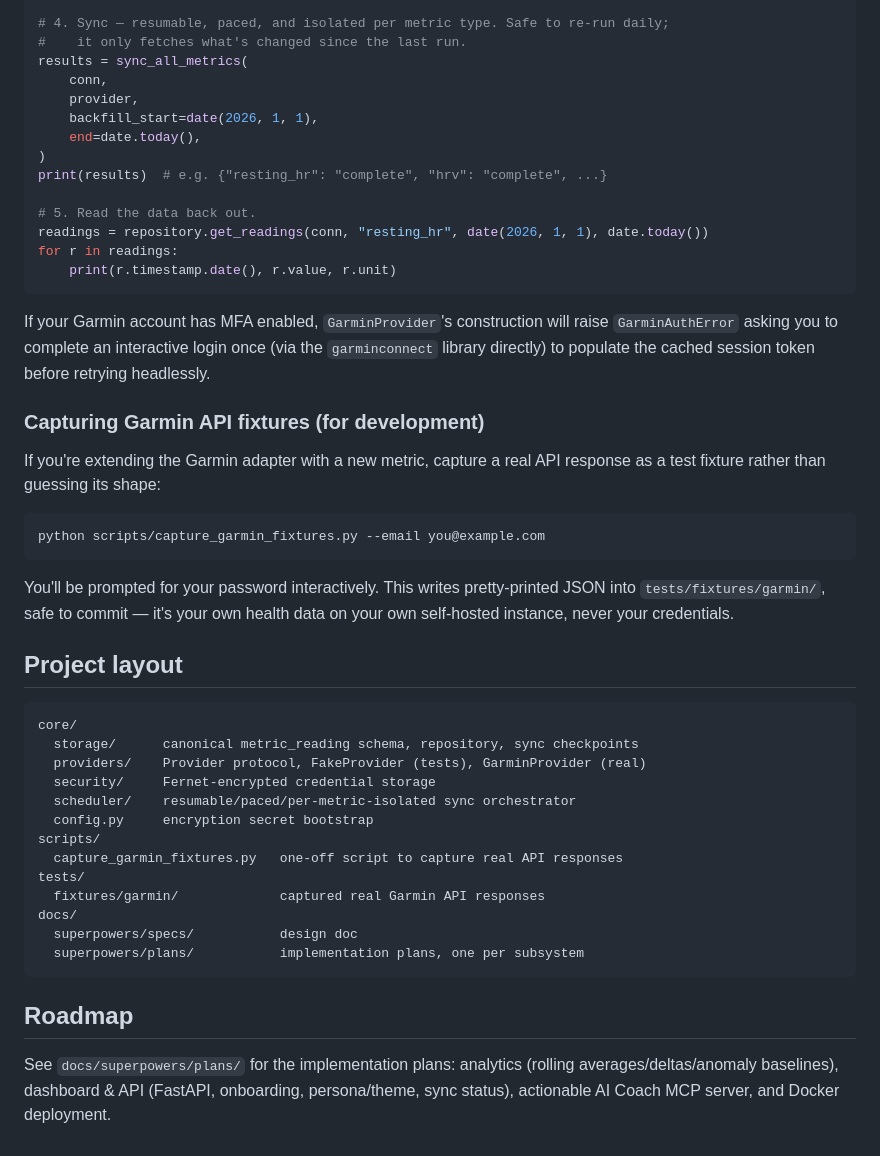
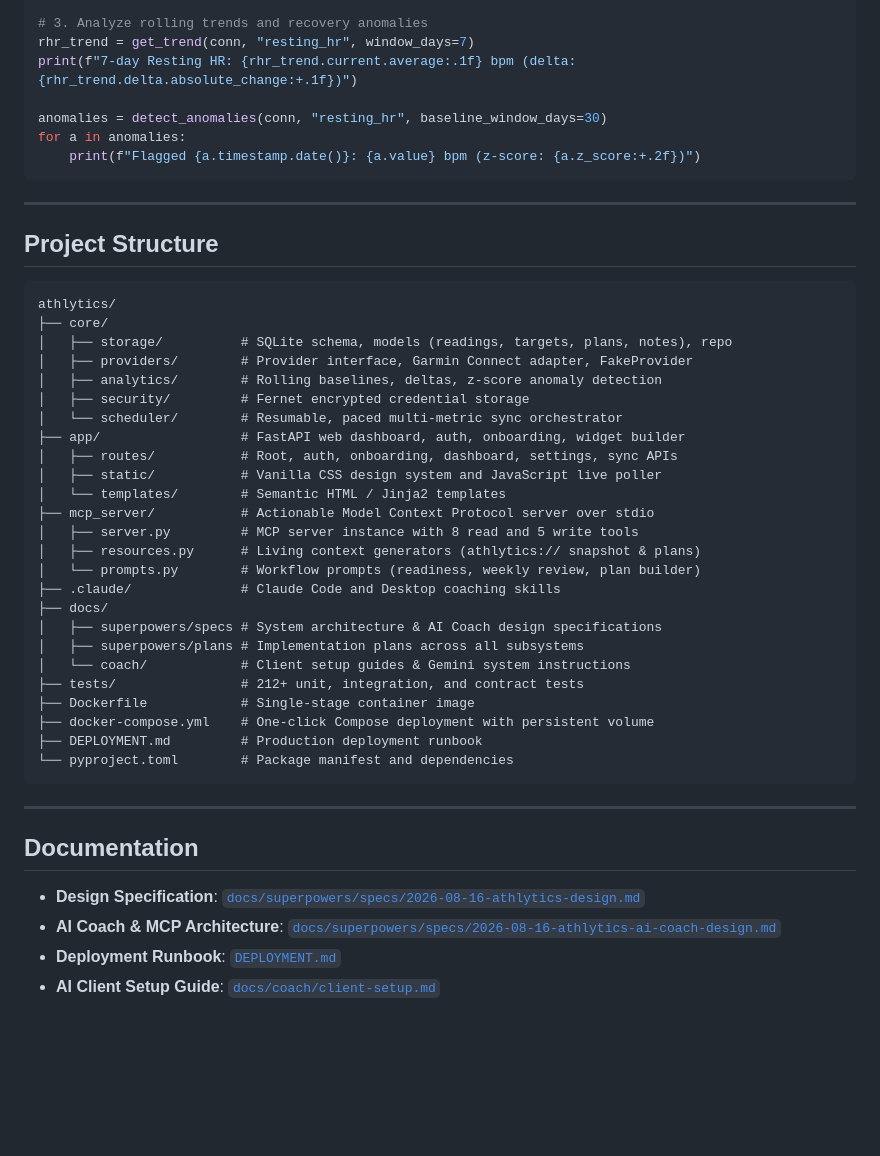
Before and after one commit to mrtial/Athlytics, a Markdown page: README.md, the part around one of its changes. GitHub-like rendering; blank space fills up the shorter version.

Commit message:
docs: modernize and expand README with features, quickstart, and AI coach integration

````diff
--- a/README.md
+++ b/README.md
@@ -99,58 +151,50 @@ provider = GarminProvider(credential_store, token_cache_dir=Path(".garmin_tokens
 
-# 4. Sync — resumable, paced, and isolated per metric type. Safe to re-run daily;
-#    it only fetches what's changed since the last run.
-results = sync_all_metrics(
-    conn,
-    provider,
-    backfill_start=date(2026, 1, 1),
-    end=date.today(),
-)
-print(results)  # e.g. {"resting_hr": "complete", "hrv": "complete", ...}
+# 3. Analyze rolling trends and recovery anomalies
+rhr_trend = get_trend(conn, "resting_hr", window_days=7)
+print(f"7-day Resting HR: {rhr_trend.current.average:.1f} bpm (delta: {rhr_trend.delta.absolute_change:+.1f})")
 
-# 5. Read the data back out.
-readings = repository.get_readings(conn, "resting_hr", date(2026, 1, 1), date.today())
-for r in readings:
-    print(r.timestamp.date(), r.value, r.unit)
+anomalies = detect_anomalies(conn, "resting_hr", baseline_window_days=30)
+for a in anomalies:
+    print(f"Flagged {a.timestamp.date()}: {a.value} bpm (z-score: {a.z_score:+.2f})")
 ```
 
-If your Garmin account has MFA enabled, `GarminProvider`'s construction will raise
-`GarminAuthError` asking you to complete an interactive login once (via the
-`garminconnect` library directly) to populate the cached session token before
-retrying headlessly.
+---
 
-### Capturing Garmin API fixtures (for development)
+## Project Structure
 
-If you're extending the Garmin adapter with a new metric, capture a real API
-response as a test fixture rather than guessing its shape:
-
-```bash
-python scripts/capture_garmin_fixtures.py --email you@example.com
+```
+athlytics/
+├── core/
+│   ├── storage/          # SQLite schema, models (readings, targets, plans, notes), repo
+│   ├── providers/        # Provider interface, Garmin Connect adapter, FakeProvider
+│   ├── analytics/        # Rolling baselines, deltas, z-score anomaly detection
+│   ├── security/         # Fernet encrypted credential storage
+│   └── scheduler/        # Resumable, paced multi-metric sync orchestrator
+├── app/                  # FastAPI web dashboard, auth, onboarding, widget builder
+│   ├── routes/           # Root, auth, onboarding, dashboard, settings, sync APIs
+│   ├── static/           # Vanilla CSS design system and JavaScript live poller
+│   └── templates/        # Semantic HTML / Jinja2 templates
+├── mcp_server/           # Actionable Model Context Protocol server over stdio
+│   ├── server.py         # MCP server instance with 8 read and 5 write tools
+│   ├── resources.py      # Living context generators (athlytics:// snapshot & plans)
+│   └── prompts.py        # Workflow prompts (readiness, weekly review, plan builder)
+├── .claude/              # Claude Code and Desktop coaching skills
+├── docs/
+│   ├── superpowers/specs # System architecture & AI Coach design specifications
+│   ├── superpowers/plans # Implementation plans across all subsystems
+│   └── coach/            # Client setup guides & Gemini system instructions
+├── tests/                # 212+ unit, integration, and contract tests
+├── Dockerfile            # Single-stage container image
+├── docker-compose.yml    # One-click Compose deployment with persistent volume
+├── DEPLOYMENT.md         # Production deployment runbook
+└── pyproject.toml        # Package manifest and dependencies
 ```
 
-You'll be prompted for your password interactively. This writes pretty-printed
-JSON into `tests/fixtures/garmin/`, safe to commit — it's your own health data on
-your own self-hosted instance, never your credentials.
+---
 
-## Project layout
+## Documentation
 
-```
-core/
-  storage/      canonical metric_reading schema, repository, sync checkpoints
-  providers/    Provider protocol, FakeProvider (tests), GarminProvider (real)
-  security/     Fernet-encrypted credential storage
-  scheduler/    resumable/paced/per-metric-isolated sync orchestrator
-  config.py     encryption secret bootstrap
-scripts/
-  capture_garmin_fixtures.py   one-off script to capture real API responses
-tests/
-  fixtures/garmin/             captured real Garmin API responses
-docs/
-  superpowers/specs/           design doc
-  superpowers/plans/           implementation plans, one per subsystem
-```
-
-## Roadmap
-
-See `docs/superpowers/plans/` for the implementation plans: analytics (rolling
-averages/deltas/anomaly baselines), dashboard & API (FastAPI, onboarding,
-persona/theme, sync status), actionable AI Coach MCP server, and Docker deployment.
+- **Design Specification**: [`docs/superpowers/specs/2026-08-16-athlytics-design.md`](docs/superpowers/specs/2026-08-16-athlytics-design.md)
+- **AI Coach & MCP Architecture**: [`docs/superpowers/specs/2026-08-16-athlytics-ai-coach-design.md`](docs/superpowers/specs/2026-08-16-athlytics-ai-coach-design.md)
+- **Deployment Runbook**: [`DEPLOYMENT.md`](DEPLOYMENT.md)
+- **AI Client Setup Guide**: [`docs/coach/client-setup.md`](docs/coach/client-setup.md)
````
Also changed, not shown: other parts of README.md (+107 -55 lines).
